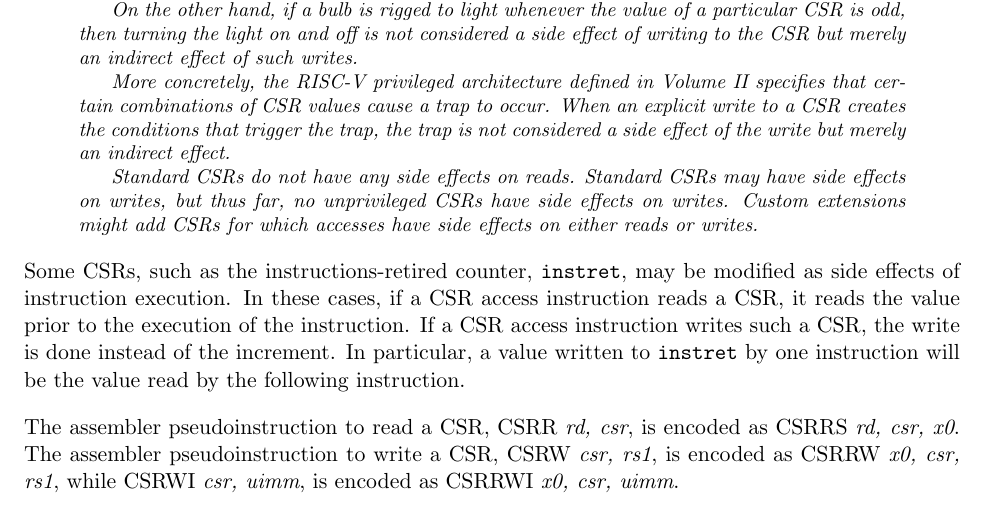
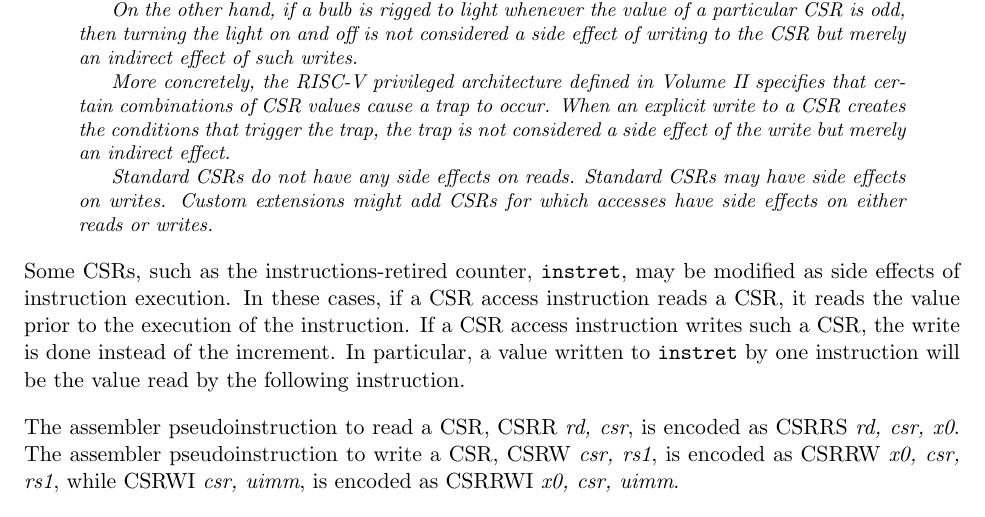
Before and after one commit to riscv/riscv-isa-manual, a LaTeX thesis (src/riscv-spec.tex, which reads src/csr.tex): part of page 77 of 235, cut so that both start at the same text. Compiled offline with pdfLaTeX.

Commit message:
Fix (again) non-normative CSR side-effect text
CLIC will add unprivileged CSRs with write side effects, so remove
the soon-to-be-incorrect clause.

See https://github.com/riscv/riscv-fast-interrupt/issues/166

```diff
--- a/src/csr.tex
+++ b/src/csr.tex
@@ -166,8 +166,7 @@
   an indirect effect.
 
   Standard CSRs do not have any side effects on reads.
-  Standard CSRs may have side effects on writes, but thus far, no unprivileged
-  CSRs have side effects on writes.
+  Standard CSRs may have side effects on writes.
   Custom extensions might add CSRs for which accesses have side effects
   on either reads or writes.
 \end{commentary}
```
